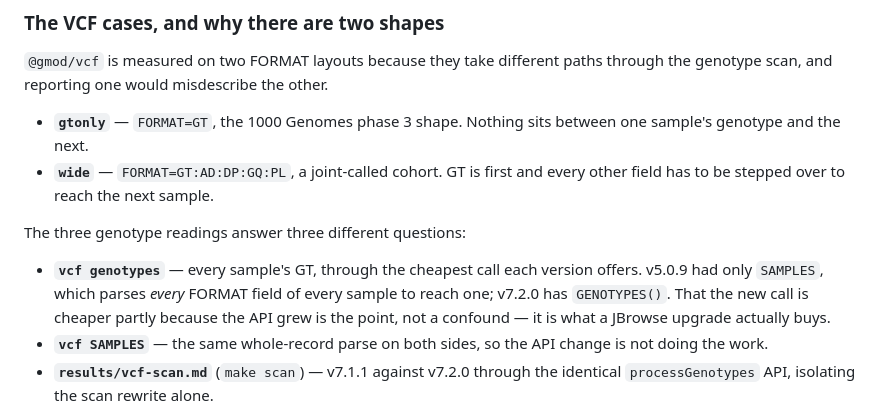
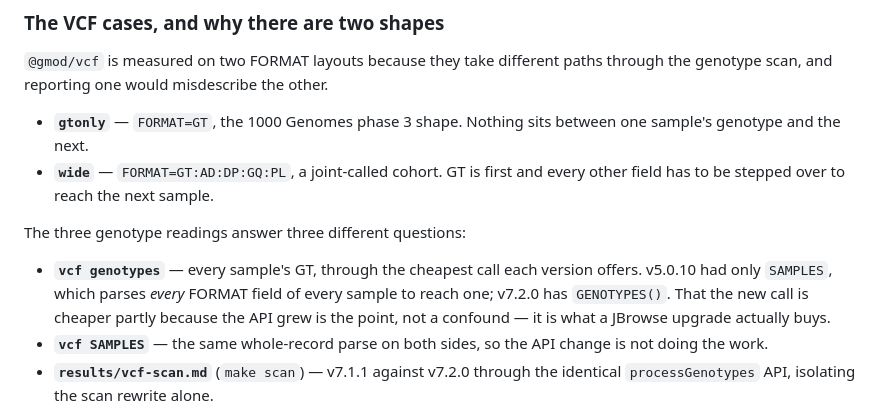
Before and after one commit to cmdcolin/jb2bench, a Markdown page: ecosystem/README.template.md, the part around the change. Rendered like a GitHub page.

Commit message:
The template names the vcf version the paper shipped
Co-Authored-By: Claude Opus 5 <noreply@anthropic.com>

```diff
--- a/ecosystem/README.template.md
+++ b/ecosystem/README.template.md
@@ -108,7 +108,7 @@ through the genotype scan, and reporting one would misdescribe the other.
 The three genotype readings answer three different questions:
 
 - **`vcf genotypes`** — every sample's GT, through the cheapest call each version
-  offers. v5.0.9 had only `SAMPLES`, which parses *every* FORMAT field of every
+  offers. v5.0.10 had only `SAMPLES`, which parses *every* FORMAT field of every
   sample to reach one; v7.2.0 has `GENOTYPES()`. That the new call is cheaper
   partly because the API grew is the point, not a confound — it is what a
   JBrowse upgrade actually buys.
```
